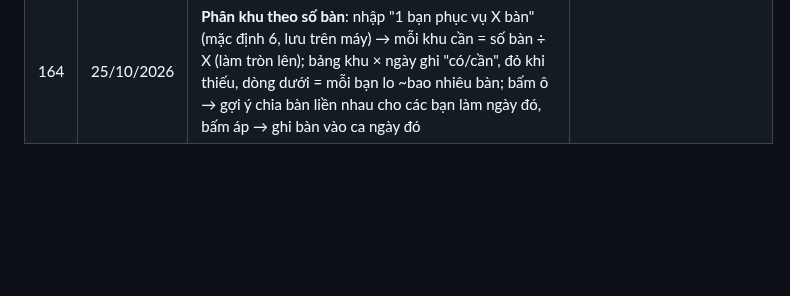
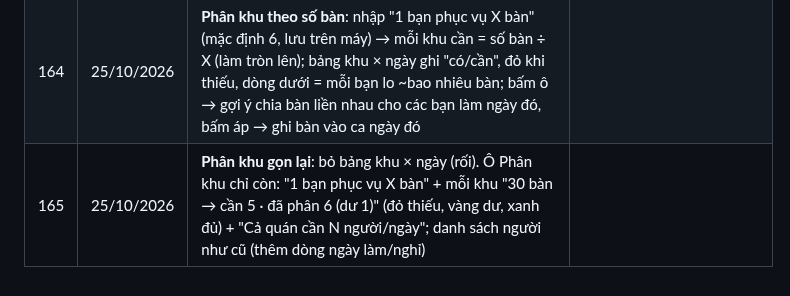
Before and after one commit to trinh240887-maker/C-u-Long-Tr-n, a Markdown page: memory/projects/quanly-quyet-dinh.md, the part around the change. GitHub-like rendering; blank space fills up the shorter version.

Commit message:
Ghi quyết định phân khu gọn
Co-Authored-By: Claude Opus 5.5 <noreply@anthropic.com>
Claude-Session: https://claude.ai/code/session_01W9QC7mehTqo59y8PRGU83u

```diff
--- a/memory/projects/quanly-quyet-dinh.md
+++ b/memory/projects/quanly-quyet-dinh.md
@@ -168,3 +168,4 @@ Mỗi dòng là một điều chủ quán đã chốt (hoặc Claude đề xuấ
 | 162 | 25/10/2026 | **Bot gửi ẢNH bảng lịch bộ phận**: bấm ✅ Duyệt <bộ phận> → máy quản lý vẽ ảnh (canvas) giống Bảng tuần → app lưu, tạo link công khai khó đoán /api/pub/lich?f=<32 hex>.png (xoá sau 30 ngày) → bot sendPhoto (theo nguồn không chính thức: chỉ nhận link http(s)); lỗi thì gửi chữ. Cần public_url / truy cập https |
 | 163 | 25/10/2026 | **Phân khu: bảng khu × ngày** (trong ô Phân khu tuần): mỗi ngày mỗi khu có mấy người đi làm (theo ca, chưa có ca thì theo lịch rảnh), đỏ = dưới mức tối thiểu (mặc định 2, chỉnh được); bấm ô đỏ → chọn người làm ngày đó chuyển vào khu riêng ngày đó. Dưới tên mỗi người ghi "làm T2, T3… · nghỉ …". Máy tính màn lớn: phóng to app 1,2–1,35 lần |
 | 164 | 25/10/2026 | **Phân khu theo số bàn**: nhập "1 bạn phục vụ X bàn" (mặc định 6, lưu trên máy) → mỗi khu cần = số bàn ÷ X (làm tròn lên); bảng khu × ngày ghi "có/cần", đỏ khi thiếu, dòng dưới = mỗi bạn lo ~bao nhiêu bàn; bấm ô → gợi ý chia bàn liền nhau cho các bạn làm ngày đó, bấm áp → ghi bàn vào ca ngày đó |
+| 165 | 25/10/2026 | **Phân khu gọn lại**: bỏ bảng khu × ngày (rối). Ô Phân khu chỉ còn: "1 bạn phục vụ X bàn" + mỗi khu "30 bàn → cần 5 · đã phân 6 (dư 1)" (đỏ thiếu, vàng dư, xanh đủ) + "Cả quán cần N người/ngày"; danh sách người như cũ (thêm dòng ngày làm/nghỉ) |
```
